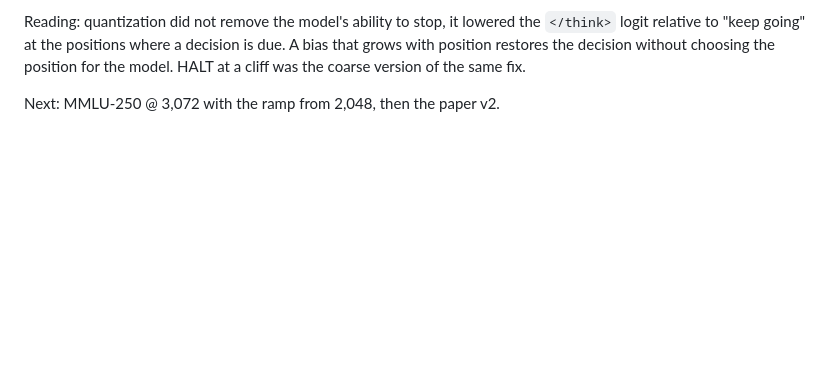
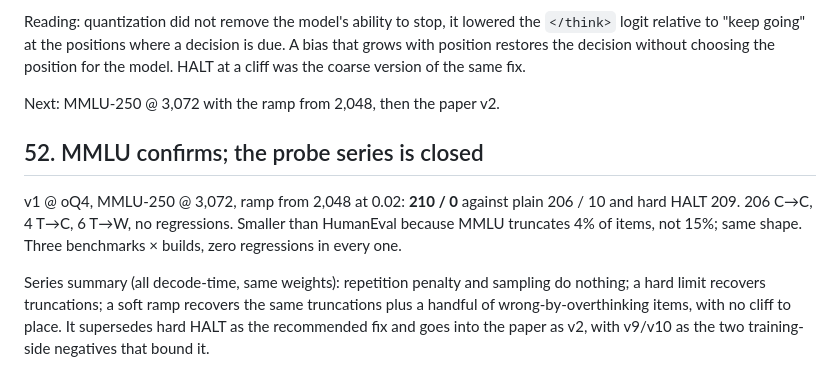
Before and after one commit to adityak74/ornith-1.5-9b-distil, a Markdown page: DECISIONS.md, the part around the change. Drawn GitHub-style; blank space fills up the shorter version.

Commit message:
DECISIONS 52: MMLU-250 ramp 210/250, probe series closed
Co-Authored-By: Claude Fable 5.1 <noreply@anthropic.com>
Claude-Session: https://claude.ai/code/session_01F7tx1P7ATNvb24dgDW9CpM

```diff
--- a/DECISIONS.md
+++ b/DECISIONS.md
@@ -1912,3 +1912,17 @@ decision without choosing the position for the model. HALT at a cliff
 was the coarse version of the same fix.
 
 Next: MMLU-250 @ 3,072 with the ramp from 2,048, then the paper v2.
+
+## 52. MMLU confirms; the probe series is closed
+
+v1 @ oQ4, MMLU-250 @ 3,072, ramp from 2,048 at 0.02: **210 / 0** against
+plain 206 / 10 and hard HALT 209. 206 C→C, 4 T→C, 6 T→W, no regressions.
+Smaller than HumanEval because MMLU truncates 4% of items, not 15%; same
+shape. Three benchmarks × builds, zero regressions in every one.
+
+Series summary (all decode-time, same weights): repetition penalty and
+sampling do nothing; a hard limit recovers truncations; a soft ramp
+recovers the same truncations plus a handful of wrong-by-overthinking items,
+with no cliff to place. It supersedes hard HALT as the recommended fix and
+goes into the paper as v2, with v9/v10 as the two training-side negatives
+that bound it.
```
